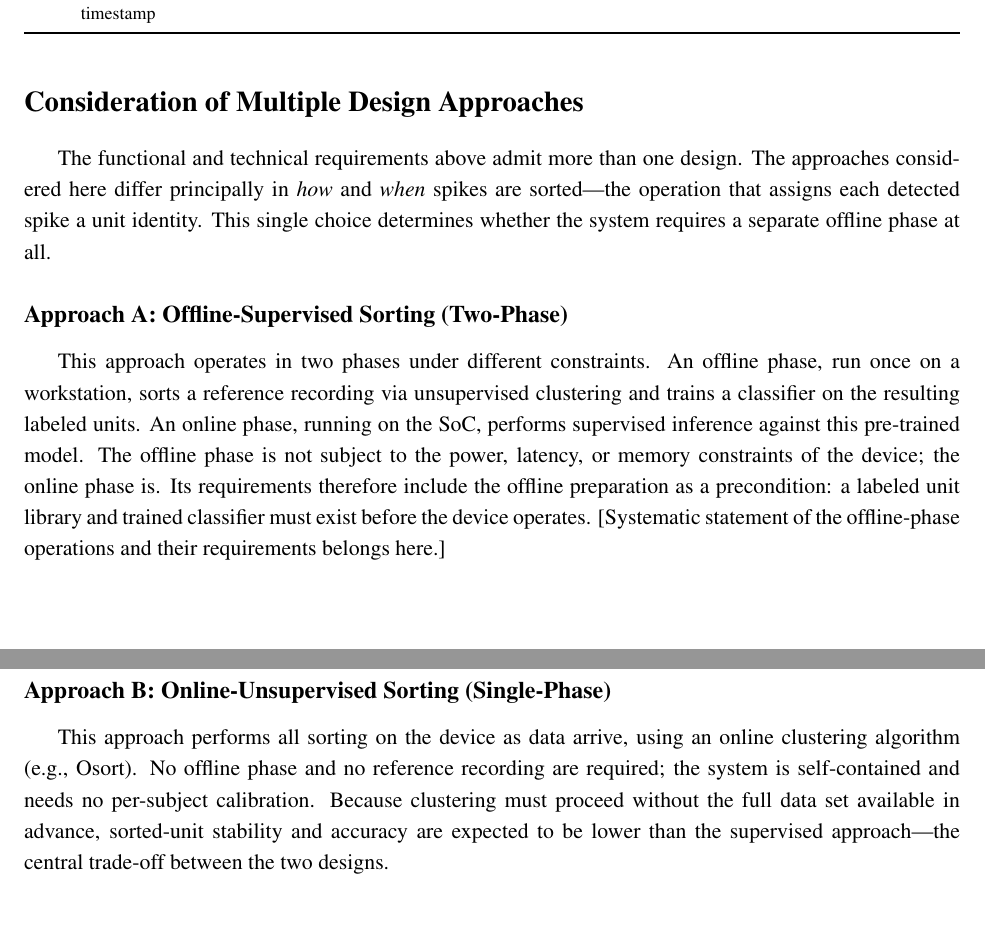
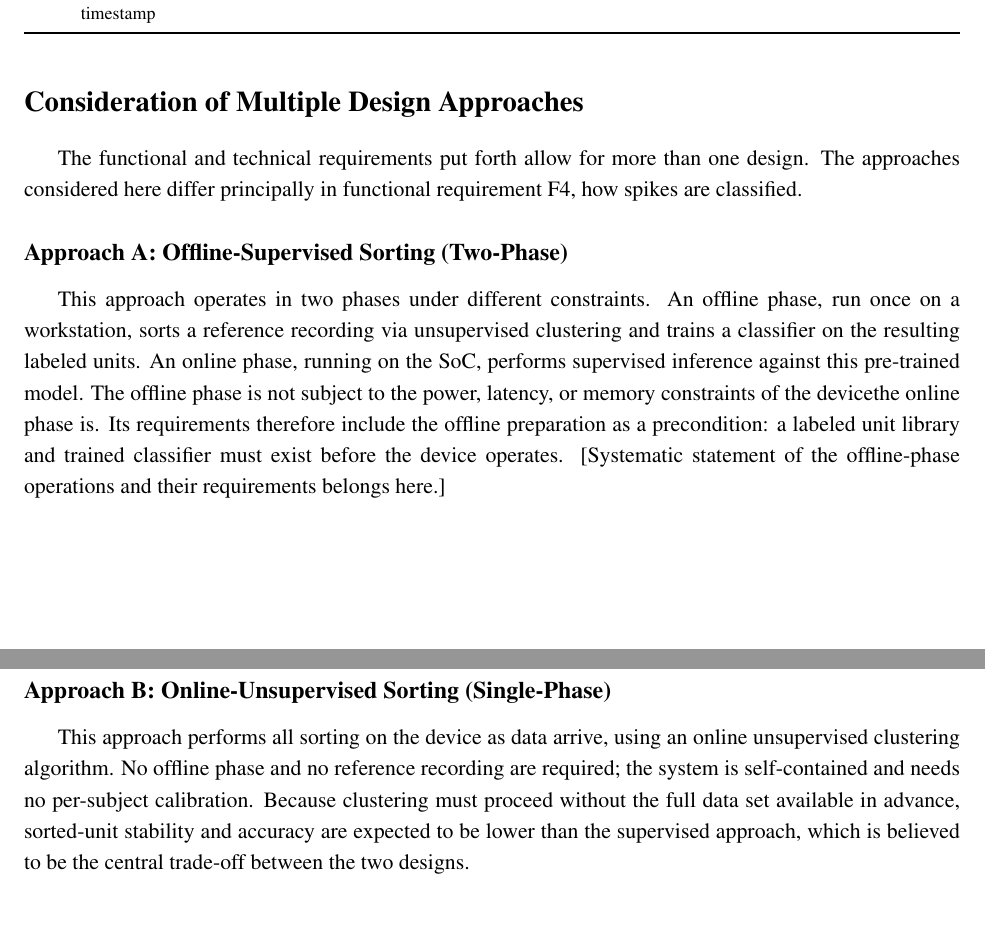
Before and after one commit to fredrikWHaug/cclosed, a LaTeX document (documents/design_agnostic_description_proposal.tex): two parts of pages 3 and 4 of 4, joined at a grey line, cut so that both start at the same text. Compiled offline with pdfLaTeX.

Commit message:
[project proposal] minor touchups

```diff
--- a/documents/design_agnostic_description_proposal.tex
+++ b/documents/design_agnostic_description_proposal.tex
@@ -139,17 +130,16 @@ T11 & Packet carries identity and timestamp & packet content & 5~B (1~B ID $+$ 4
 % ======= Design ======= %
 \section*{Consideration of Multiple Design Approaches}
 
-The functional and technical requirements above admit more than one design. The
-approaches considered here differ principally in \emph{how} and \emph{when} spikes are
-sorted---the operation that assigns each detected spike a unit identity. This single
-choice determines whether the system requires a separate offline phase at all.
+The functional and technical requirements put forth allow for more than one design. The
+approaches considered here differ principally in functional requirement F4, how spikes are
+classified.
 
 \subsection*{Approach A: Offline-Supervised Sorting (Two-Phase)}
 This approach operates in two phases under different constraints. An offline phase,
 run once on a workstation, sorts a reference recording via unsupervised clustering and
 trains a classifier on the resulting labeled units. An online phase, running on the
 SoC, performs supervised inference against this pre-trained model. The offline phase
-is not subject to the power, latency, or memory constraints of the device; the online
+is not subject to the power, latency, or memory constraints of the devicethe online
 phase is. Its requirements therefore include the offline preparation as a
 precondition: a labeled unit library and trained classifier must exist before the
 device operates. [Systematic statement of the offline-phase operations and their
@@ -157,11 +147,11 @@ requirements belongs here.]
 
 \subsection*{Approach B: Online-Unsupervised Sorting (Single-Phase)}
 This approach performs all sorting on the device as data arrive, using an online
-clustering algorithm (e.g., Osort). No offline phase and no reference recording are
+unsupervised clustering algorithm. No offline phase and no reference recording are
 required; the system is self-contained and needs no per-subject calibration. Because
 clustering must proceed without the full data set available in advance, sorted-unit
-stability and accuracy are expected to be lower than the supervised approach---the
-central trade-off between the two designs.
+stability and accuracy are expected to be lower than the supervised approach, which
+is believed to be the central trade-off between the two designs.
 
 % [NEXT STEP (? - potentially but have to be extremely diligent and follow the rubric and template here):
 % comparison of the two approaches against the critical technical
```
Also changed, not shown: documents/design_agnostic_description_proposal.tex (19 more changed lines).
